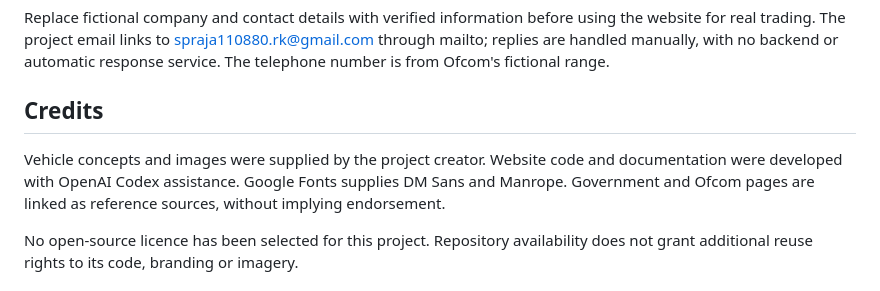
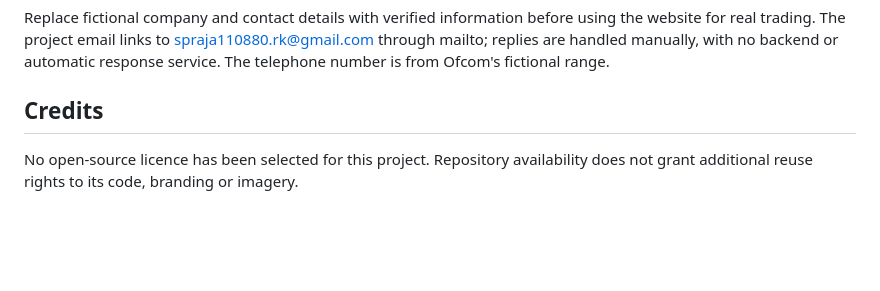
Before and after one commit to Rajakokila-P/britannia-aether-showroom, a Markdown page: README.md, the part around the change. GitHub-like rendering; blank space fills up the shorter version.

Commit message:
Update README to remove credits and clarify licensing
Removed credits for vehicle concepts and images, and clarified the lack of open-source license.

```diff
--- a/README.md
+++ b/README.md
@@ -74,8 +74,6 @@ Replace fictional company and contact details with verified information before u
 
 ## Credits
 
-Vehicle concepts and images were supplied by the project creator. Website code and documentation were developed with OpenAI Codex assistance. Google Fonts supplies DM Sans and Manrope. Government and Ofcom pages are linked as reference sources, without implying endorsement.
-
 No open-source licence has been selected for this project. Repository availability does not grant additional reuse rights to its code, branding or imagery.
 
 ## Contact form
```
